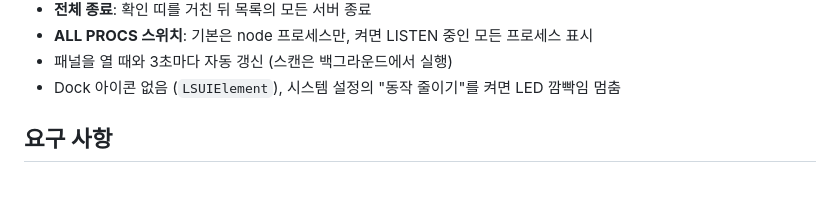
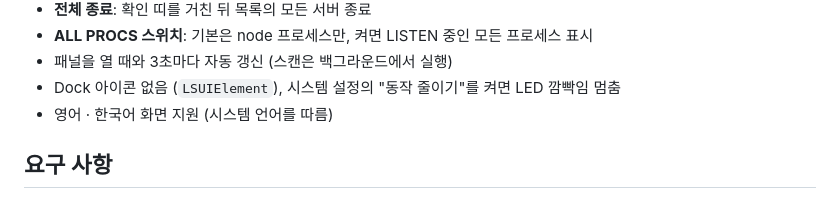
Before and after one commit to silqwer/devservers, a Markdown page: README.ko.md, the part around the change. Rendered like a GitHub page.

```diff
--- a/README.ko.md
+++ b/README.ko.md
@@ -28,6 +28,7 @@
 - **ALL PROCS 스위치**: 기본은 node 프로세스만, 켜면 LISTEN 중인 모든 프로세스 표시
 - 패널을 열 때와 3초마다 자동 갱신 (스캔은 백그라운드에서 실행)
 - Dock 아이콘 없음 (`LSUIElement`), 시스템 설정의 "동작 줄이기"를 켜면 LED 깜빡임 멈춤
+- 영어 · 한국어 화면 지원 (시스템 언어를 따름)
 
 ## 요구 사항
 
```
Also changed, not shown: README.md (+1 -0 lines), docs/assets/og-image-en.png, 7 other files.
